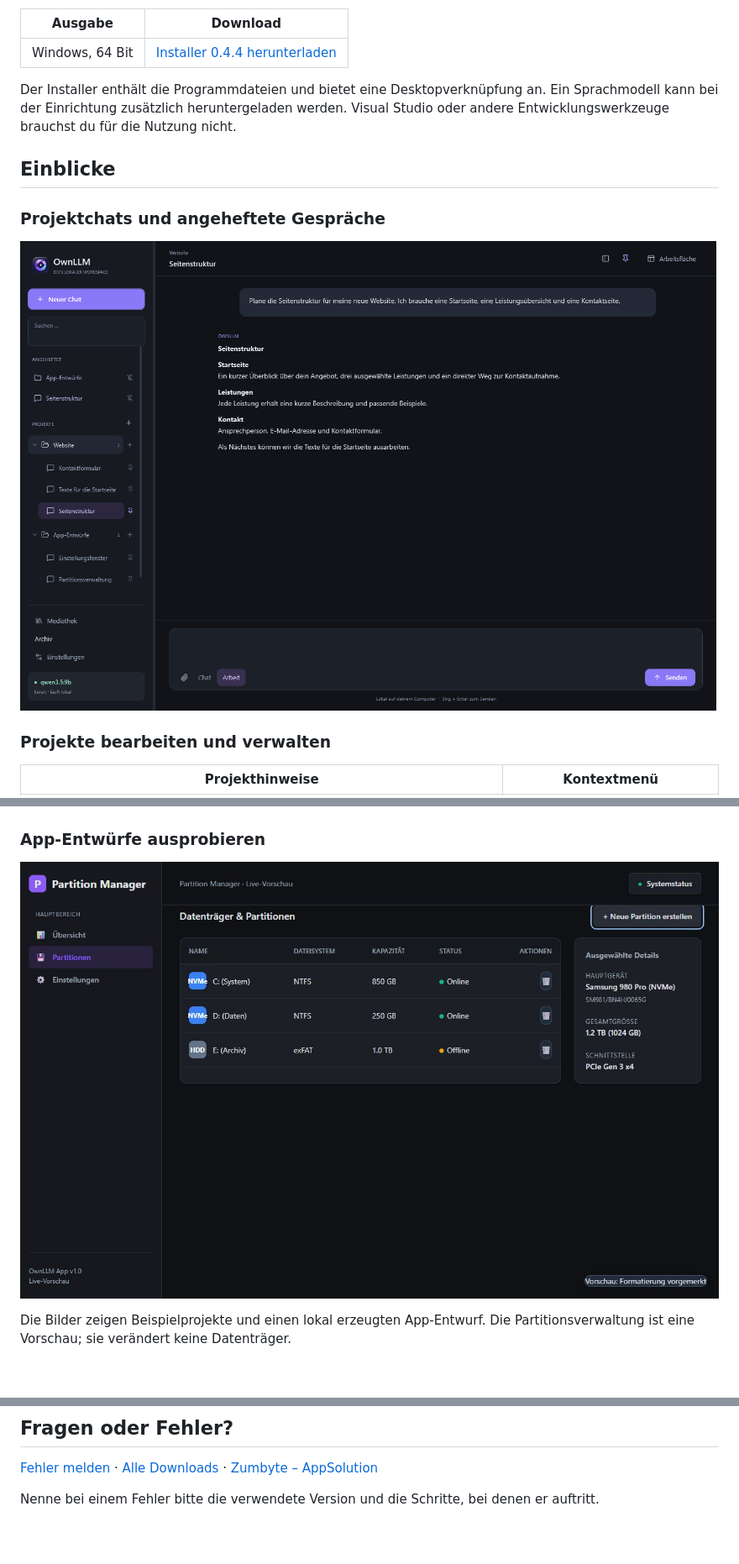
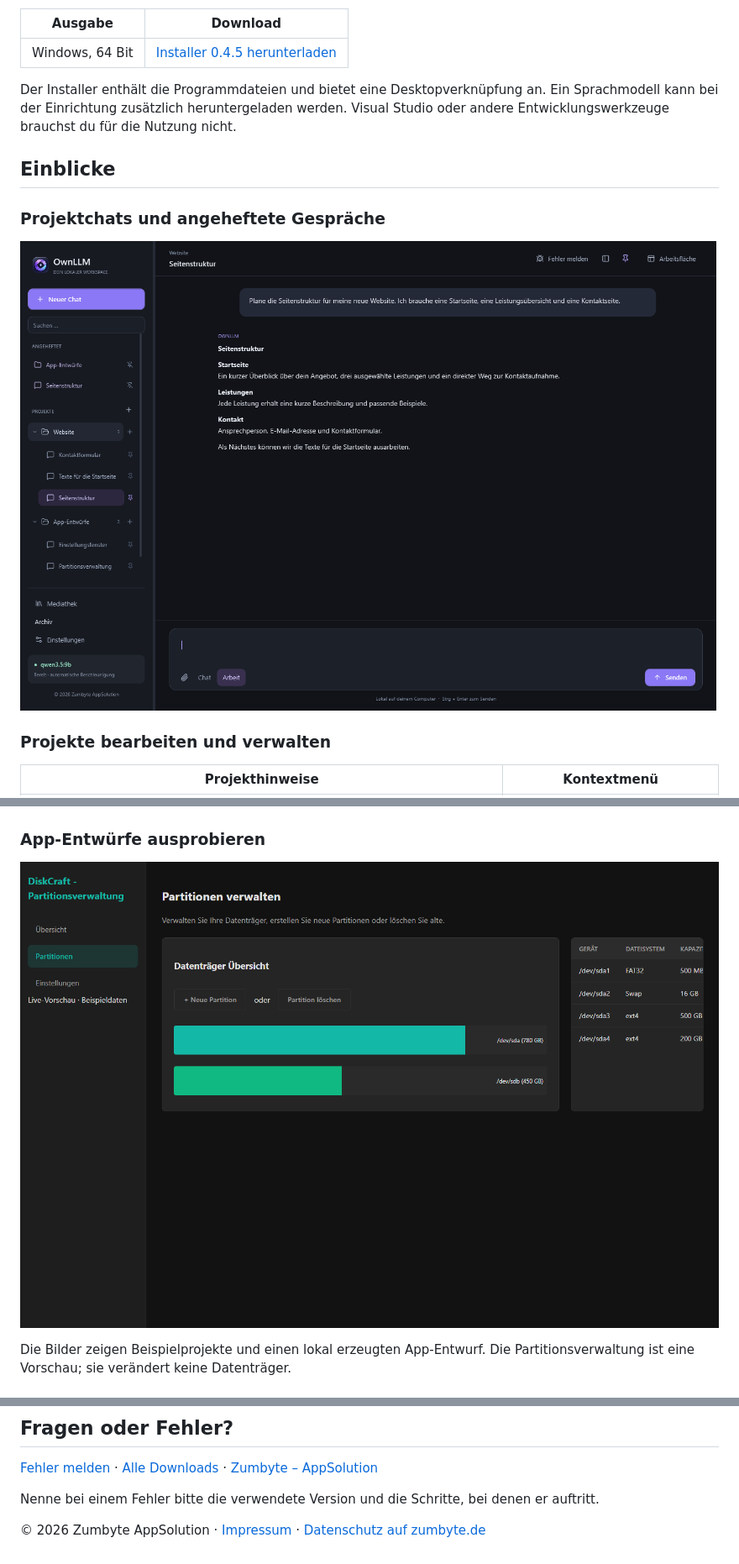
Before and after one commit to ZUMBYTE-AppSolution/ownllm-release, a Markdown page: README.md, 3 parts joined by grey strips. Shown at 84% size. Drawn GitHub-style; pictures changed too: assets/screenshots/ownllm-mockup.png, assets/screenshots/ownllm-workspace.png; blank space fills up the shorter version.

Commit message:
Present OwnLLM Studio 0.4.5 with screenshots and changelog

```diff
--- a/README.md
+++ b/README.md
@@ -7,7 +7,7 @@ OwnLLM Studio ist ein lokaler Assistent für Windows. Du sammelst Gespräche in
 
 | Ausgabe | Download |
 | --- | --- |
-| Windows, 64 Bit | [Installer 0.4.4 herunterladen](https://github.com/ZUMBYTE-AppSolution/ownllm-release/releases/download/v0.4.4/OwnLLM-Studio-0.4.4-Windows-Setup.exe) |
+| Windows, 64 Bit | [Installer 0.4.5 herunterladen](https://github.com/ZUMBYTE-AppSolution/ownllm-release/releases/download/v0.4.5/OwnLLM-Studio-0.4.5-Windows-Setup.exe) |
 
 Der Installer enthält die Programmdateien und bietet eine Desktopverknüpfung an. Ein Sprachmodell kann bei der Einrichtung zusätzlich heruntergeladen werden. Visual Studio oder andere Entwicklungswerkzeuge brauchst du für die Nutzung nicht.
 
@@ -78,3 +81,5 @@ Beim Löschen eines Chats bleiben seine Dateien im Projekt erhalten. Beim Entfer
 [Fehler melden](https://github.com/ZUMBYTE-AppSolution/ownllm-release/issues) · [Alle Downloads](https://github.com/ZUMBYTE-AppSolution/ownllm-release/releases) · [Zumbyte – AppSolution](https://www.zumbyte.de)
 
 Nenne bei einem Fehler bitte die verwendete Version und die Schritte, bei denen er auftritt.
+
+© 2026 Zumbyte AppSolution · [Impressum](https://www.zumbyte.de/impressum/) · [Datenschutz auf zumbyte.de](https://www.zumbyte.de/datenschutz/)
```
Also changed, not shown: other parts of README.md (+9 -6 lines), CHANGELOG.md (+12 -0 lines), assets/screenshots/ownllm-fehler-melden.png (added), assets/screenshots/ownllm-info.png (added), assets/screenshots/ownllm-rechenleistung.png (added).
